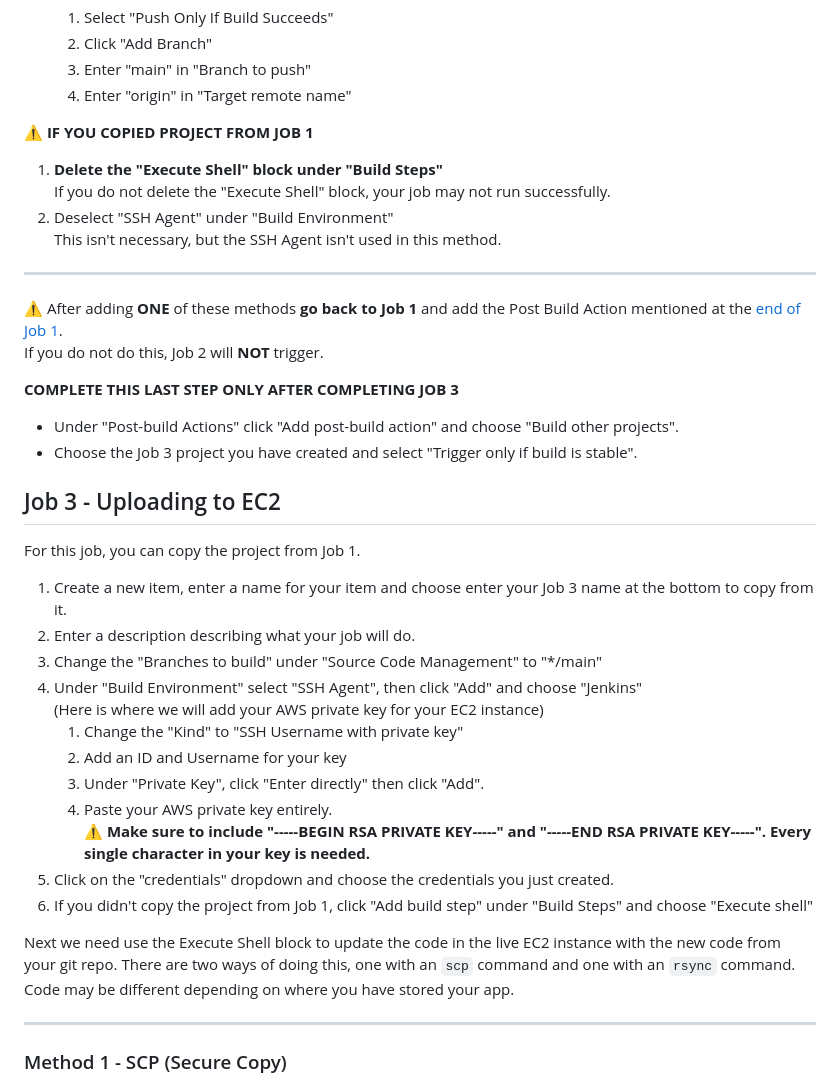
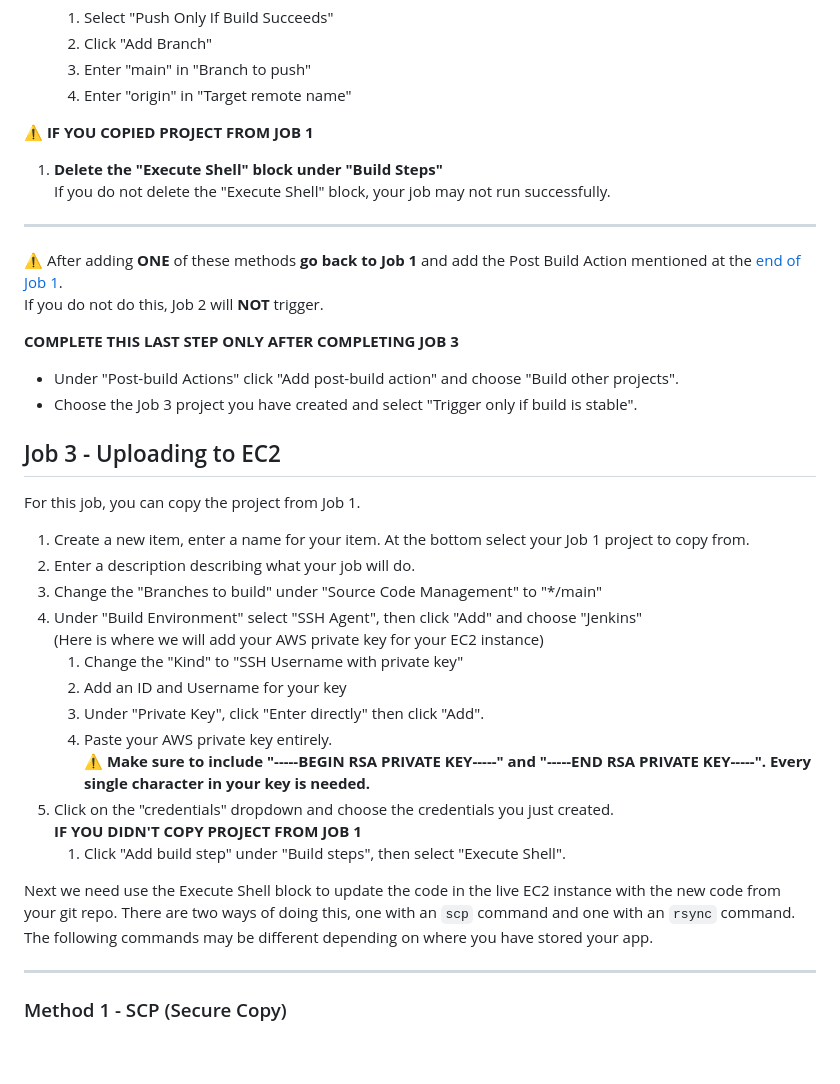
Before and after one commit to Wahab-Sparta/Training, a Markdown page: 3_Job_Jenkins_Pipeline/CD_Pipeline_on_jenkins.md, the part around one of its changes. GitHub-like rendering; blank space fills up the shorter version.

```diff
--- a/3_Job_Jenkins_Pipeline/CD_Pipeline_on_jenkins.md
+++ b/3_Job_Jenkins_Pipeline/CD_Pipeline_on_jenkins.md
@@ -178,8 +176,6 @@ This way technically does not do a merge, but will still push your changes from
 ⚠️ **IF YOU COPIED PROJECT FROM JOB 1**
 1. **Delete the "Execute Shell" block under "Build Steps"**
    If you do not delete the "Execute Shell" block, your job may not run successfully.
-2. Deselect "SSH Agent" under "Build Environment"
-   This isn't necessary, but the SSH Agent isn't used in this method.
 
 ---
 
@@ -193,7 +189,7 @@ If you do not do this, Job 2 will **NOT** trigger.
 
 ## Job 3 - Uploading to EC2
 For this job, you can copy the project from Job 1.
-  1. Create a new item, enter a name for your item and choose enter your Job 3 name at the bottom to copy from it.
+  1. Create a new item, enter a name for your item. At the bottom select your Job 1 project to copy from.
   2. Enter a description describing what your job will do.
   3. Change the "Branches to build" under "Source Code Management" to "*/main"
   4. Under "Build Environment" select "SSH Agent", then click "Add" and choose "Jenkins"
@@ -203,10 +199,11 @@ For this job, you can copy the project from Job 1.
      3. Under "Private Key", click "Enter directly" then click "Add".
      4. Paste your AWS private key entirely.
      ⚠️ **Make sure to include "-----BEGIN RSA PRIVATE KEY-----" and "-----END RSA PRIVATE KEY-----". Every single character in your key is needed.**
-  5. Click on the "credentials" dropdown and choose the credentials you just created.
-  6. If you didn't copy the project from Job 1, click "Add build step" under "Build Steps" and choose "Execute shell"
+  1. Click on the "credentials" dropdown and choose the credentials you just created.
+  **IF YOU DIDN'T COPY PROJECT FROM JOB 1**
+     1. Click "Add build step" under "Build steps", then select "Execute Shell".
 
-Next we need use the Execute Shell block to update the code in the live EC2 instance with the new code from your git repo. There are two ways of doing this, one with an `scp` command and one with an `rsync` command. Code may be different depending on where you have stored your app.
+Next we need use the Execute Shell block to update the code in the live EC2 instance with the new code from your git repo. There are two ways of doing this, one with an `scp` command and one with an `rsync` command. The following commands may be different depending on where you have stored your app.
 
 ---
 
```
Also changed, not shown: other parts of 3_Job_Jenkins_Pipeline/CD_Pipeline_on_jenkins.md (+18 -19 lines).
